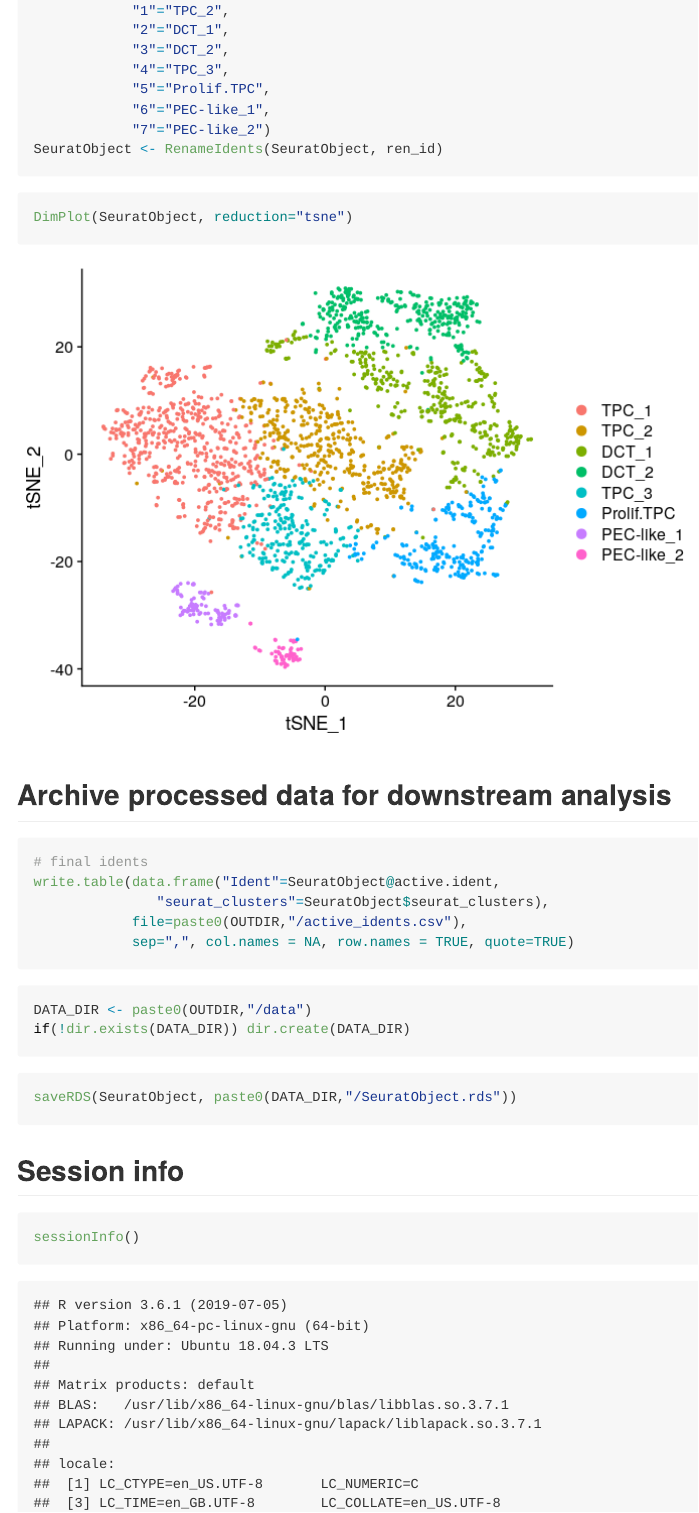
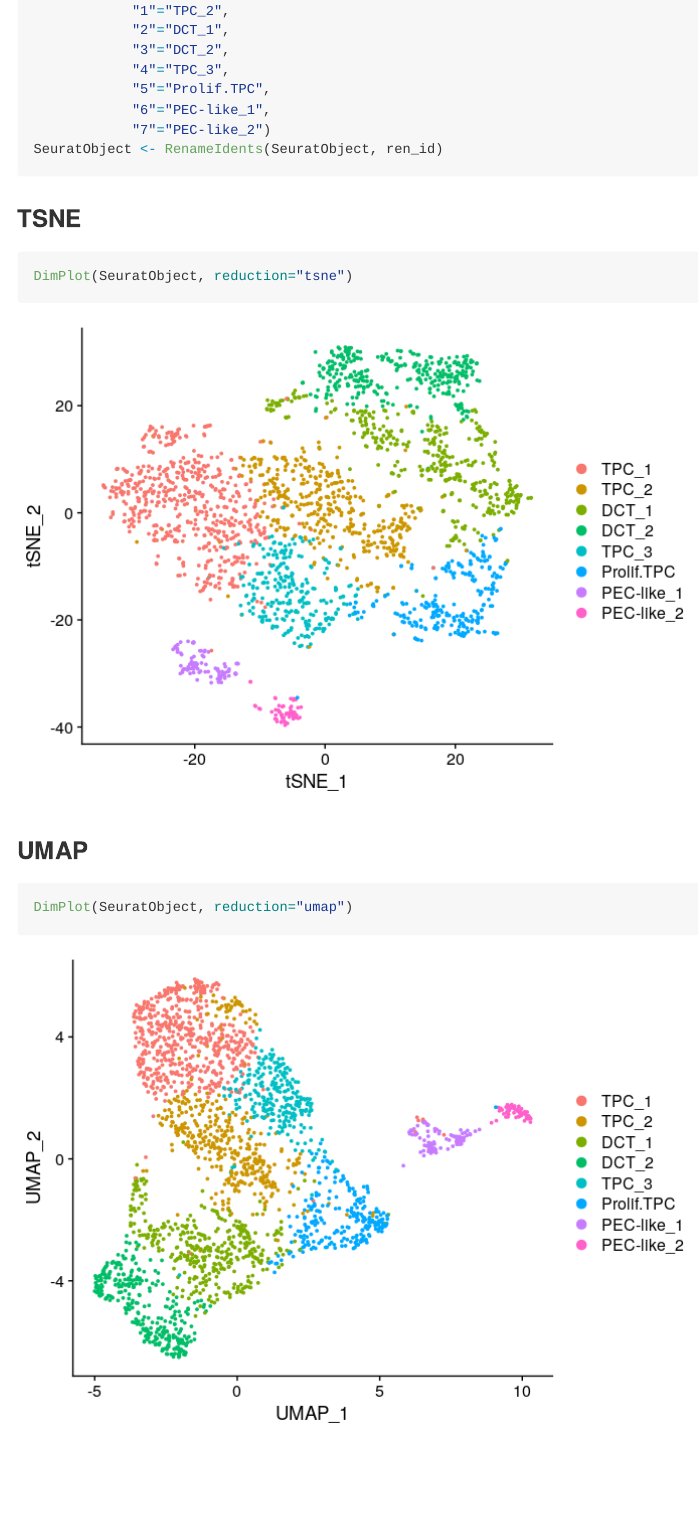
Before and after one commit to saezlab/Xu_tubuloid, an R Markdown document (Individual_analysis_CK5_early_organoid/4_final_assignment_CK5_organoid.Rmd): the page in a window 1100 px wide, from 3690 px down. The pictures show the output file Individual_analysis_CK5_early_organoid/4_final_assignment_CK5_organoid.md that the author committed with the source, drawn offline in the style of GitHub; long lines of code are wrapped.

Commit message:
Add umap

````diff
--- a/Individual_analysis_CK5_early_organoid/4_final_assignment_CK5_organoid.Rmd
+++ b/Individual_analysis_CK5_early_organoid/4_final_assignment_CK5_organoid.Rmd
@@ -145,8 +145,14 @@ ren_id <- c("0"="TPC_1",
 SeuratObject <- RenameIdents(SeuratObject, ren_id)
 ```
 
+### TSNE
+```{r tsne_final}
+DimPlot(SeuratObject, reduction="tsne")
+```
+
+### UMAP
 ```{r umap_final}
-DimPlot(SeuratObject, reduction="tsne")
+DimPlot(SeuratObject, reduction="umap")
 ```
 
 
````
Also changed, not shown: Individual_analysis_CK5_early_organoid/4_final_assignment_CK5_organoid.md, Individual_analysis_CK5_early_organoid/4_final_assignment_CK5_organoid_files/figure-gfm/tsne_final-1.png (added), Individual_analysis_CK5_early_organoid/4_final_assignment_CK5_organoid_files/figure-gfm/umap_final-1.png.
